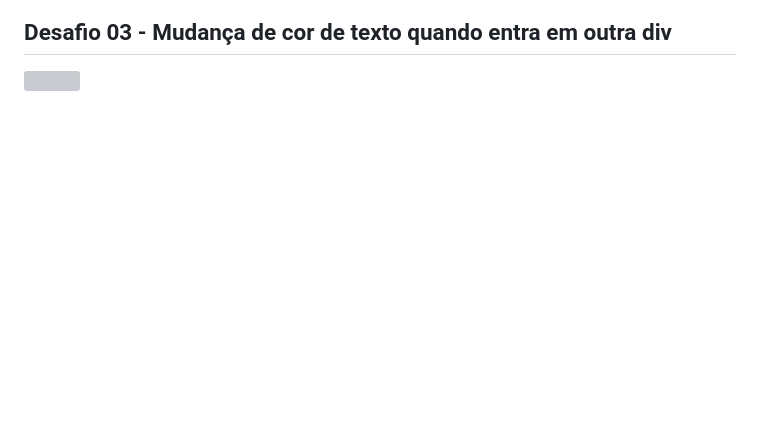
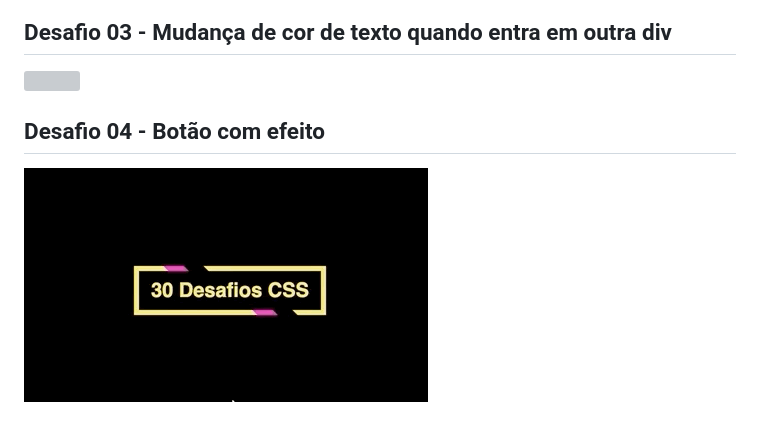
Before and after one commit to danielsuguimoto/desafios-css, a Markdown page: README.md, the part around the change. GitHub-like rendering; pictures changed too: gifs/desafio-04.gif (added); blank space fills up the shorter version; grey boxes are pictures that could not be loaded.

Commit message:
Desafio 04

```diff
--- a/README.md
+++ b/README.md
@@ -10,3 +10,6 @@
 
 ## Desafio 03 - Mudança de cor de texto quando entra em outra div
 ![](gifs/desafio-03.gif)
+
+## Desafio 04 - Botão com efeito
+![](gifs/desafio-04.gif)
```
Also changed, not shown: 2 other files.
